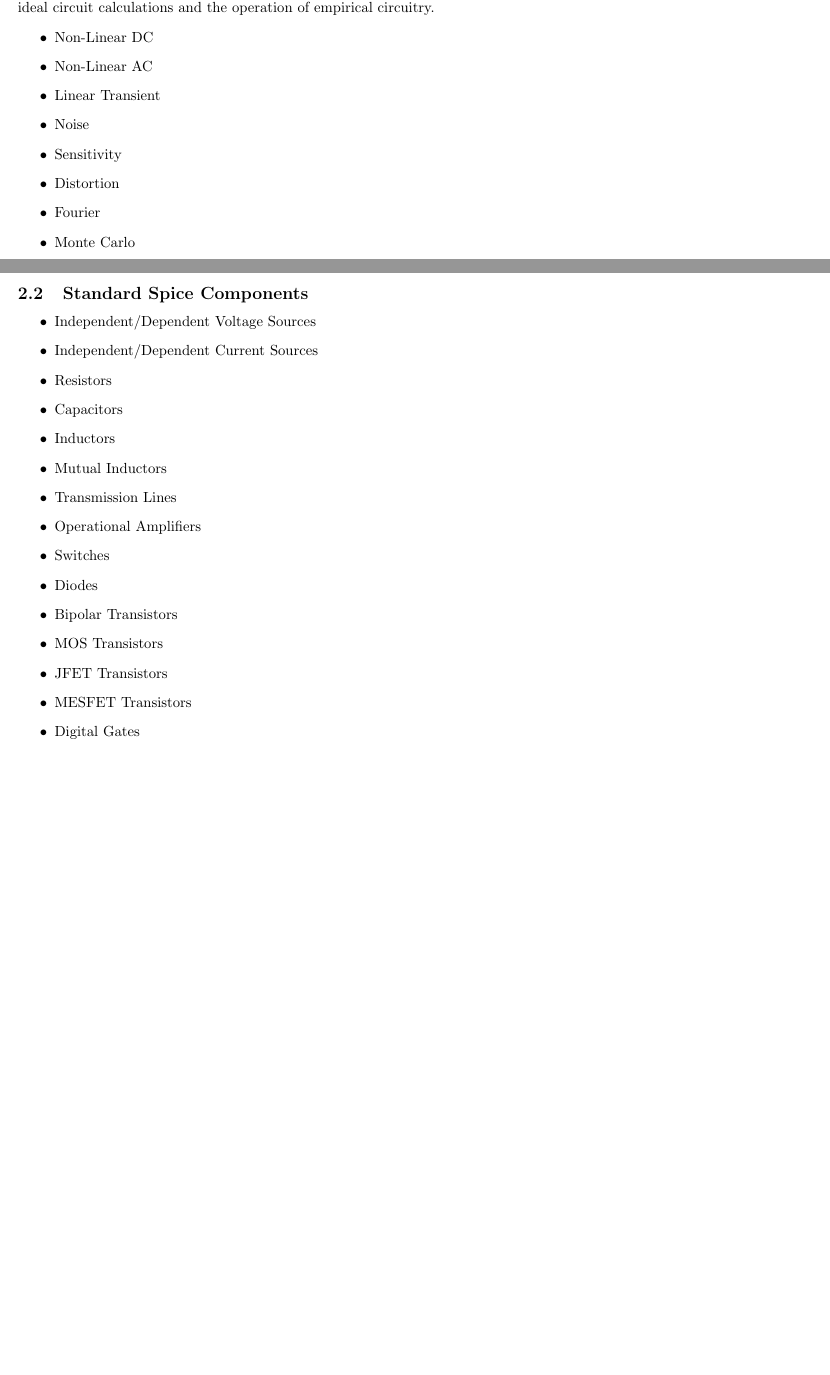
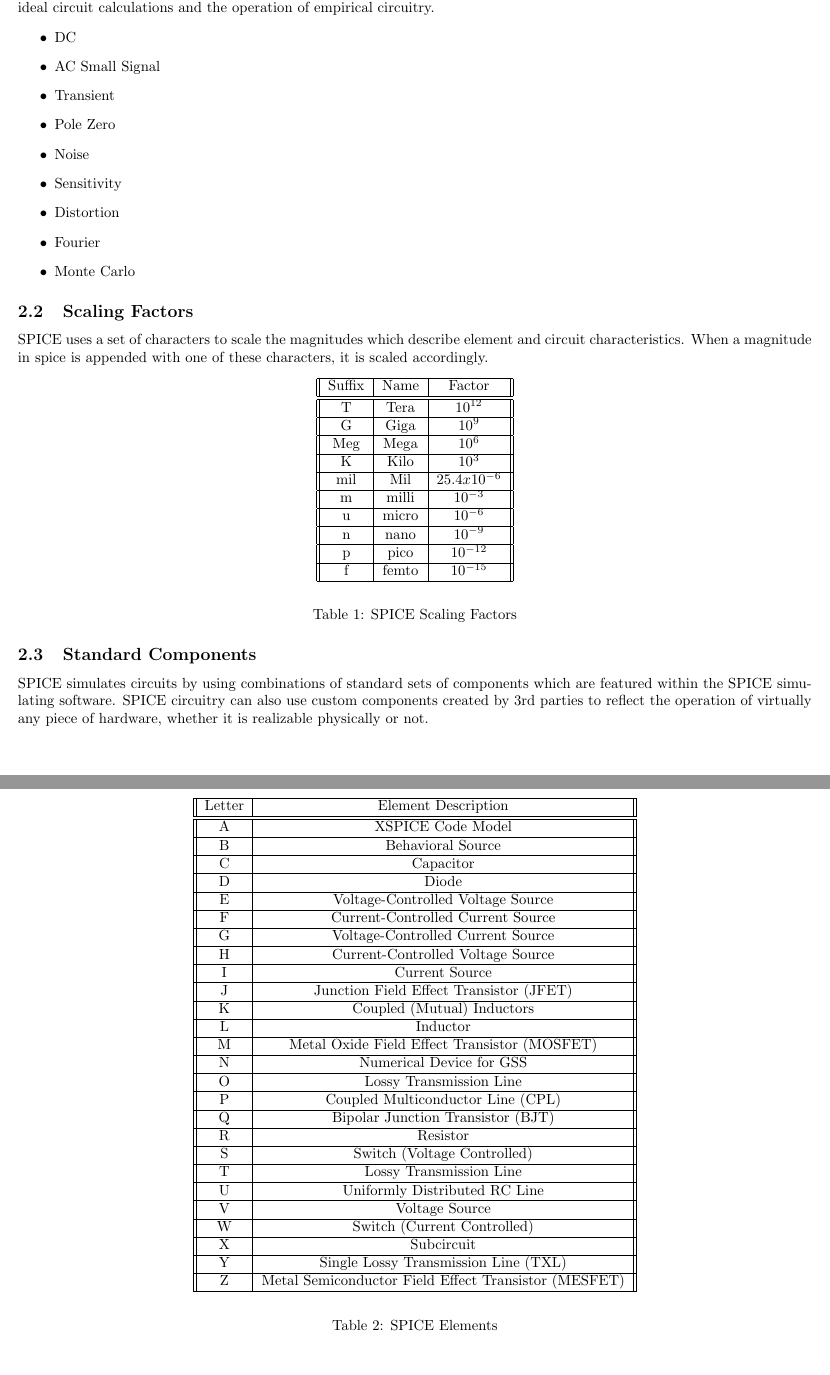
Before and after one commit to sowamy/Reference, a LaTeX document (SPICE/SPICE_Reference.tex): two parts of pages 5 and 6 of 7 before the commit and two parts of pages 5 and 6 of 8 after it, joined at a grey line, cut so that both start at the same text. Compiled offline with pdfLaTeX.

Commit message:
Spice upload

```diff
--- a/SPICE/SPICE_Reference.tex
+++ b/SPICE/SPICE_Reference.tex
@@ -2,8 +2,13 @@
 %----------------------------------------------------------------
 % Packages
 \usepackage[margin=0.5in]{geometry}
+\usepackage{caption}
 \usepackage{hyperref}
 \usepackage{url}
+%----------------------------------------------------------------
+% Caption Types
+\DeclareCaptionType{Table}
+\DeclareCaptionType{Script}
 %----------------------------------------------------------------
 % Table of contents link setup
 \hypersetup{
@@ -60,32 +67,111 @@
 \subsection{Types of Circuit Analysis}
 SPICE allows for a variety of types of simulation to be conducted on a circuit. Each types of analysis allows an engineer to verify and analyze the operation of a physical circuit. These analysis also help an engineer to identify inconsistencies between ideal circuit calculations and the operation of empirical circuitry.
 \begin{itemize}
-\item Non-Linear DC
-\item Non-Linear AC
-\item Linear Transient
+\item DC
+\item AC Small Signal
+\item Transient
+\item Pole Zero
 \item Noise
 \item Sensitivity
 \item Distortion
 \item Fourier
 \item Monte Carlo
 \end{itemize}
+%----------------------------------------------------------------
+% SPICE Scaling Factors
+\subsection{Scaling Factors}
+SPICE uses a set of characters to scale the magnitudes which describe element and circuit characteristics. When a magnitude in spice is appended with one of these characters, it is scaled accordingly.
+\begin{center}
+\begin{tabular}{||c|c|c||}
+\hline
+Suffix & Name & Factor \\
+\hline \hline
+T & Tera & $10^{12}$ \\
+\hline
+G & Giga & $10^9$ \\
+\hline
+Meg & Mega & $10^6$ \\
+\hline
+K & Kilo & $10^3$ \\
+\hline
+mil & Mil & $25.4x10^{-6}$ \\
+\hline
+m & milli & $10^{-3}$ \\
+\hline
+u & micro & $10^{-6}$ \\
+\hline
+n & nano & $10^{-9}$ \\
+\hline
+p & pico & $10^{-12}$ \\
+\hline
+f & femto & $10^{-15}$ \\
+\hline
+\end{tabular}
+\end{center}
+\captionof{Table}{SPICE Scaling Factors}
+%----------------------------------------------------------------
+% Standard SPICE Components
+\subsection{Standard Components}
+SPICE simulates circuits by using combinations of standard sets of components which are featured within the SPICE simulating software. SPICE circuitry can also use custom components created by 3rd parties to reflect the operation of virtually any piece of hardware, whether it is realizable physically or not.
+\begin{center}
+\begin{tabular}{||c|c||}
+\hline
+Letter & Element Description \\
+\hline \hline
+A & XSPICE Code Model \\
+\hline
+B & Behavioral Source \\
+\hline
+C & Capacitor \\
+\hline
+D & Diode \\
+\hline
+E & Voltage-Controlled Voltage Source \\
+\hline
+F & Current-Controlled Current Source \\
+\hline
+G & Voltage-Controlled Current Source \\
+\hline
+H & Current-Controlled Voltage Source \\
+\hline
+I & Current Source \\
+\hline
+J & Junction Field Effect Transistor (JFET) \\
+\hline
+K & Coupled (Mutual) Inductors \\
+\hline
+L & Inductor \\
+\hline
+M & Metal Oxide Field Effect Transistor (MOSFET) \\
+\hline
+N & Numerical Device for GSS \\
+\hline
+O & Lossy Transmission Line \\
+\hline
+P & Coupled Multiconductor Line (CPL) \\
+\hline
+Q & Bipolar Junction Transistor (BJT) \\
+\hline
+R & Resistor \\
+\hline
+S & Switch (Voltage Controlled) \\
+\hline
+T & Lossy Transmission Line \\
+\hline
+U & Uniformly Distributed RC Line \\
+\hline
+V & Voltage Source \\
+\hline
+W & Switch (Current Controlled) \\
+\hline
+X & Subcircuit\\
+\hline
+Y & Single Lossy Transmission Line (TXL) \\
+\hline
+Z & Metal Semiconductor Field Effect Transistor (MESFET) \\
+\hline
+\end{tabular}
+\end{center}
+\captionof{Table}{SPICE Elements}
 \cleardoublepage
 %----------------------------------------------------------------
-\subsection{Standard Spice Components}
-\begin{itemize}
-\item Independent/Dependent Voltage Sources
-\item Independent/Dependent Current Sources
-\item Resistors
-\item Capacitors
-\item Inductors
-\item Mutual Inductors
-\item Transmission Lines
-\item Operational Amplifiers
-\item Switches
-\item Diodes
-\item Bipolar Transistors
-\item MOS Transistors
-\item JFET Transistors
-\item MESFET Transistors
-\item Digital Gates
-\end{itemize}
```
Also changed, not shown: SPICE/SPICE_Reference.pdf, SPICE/SPICE_Reference.tex (26 more changed lines), 5 other files.
